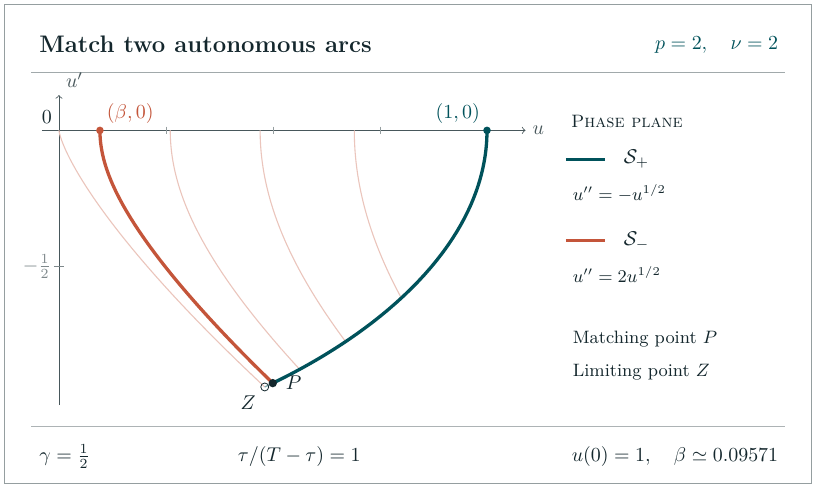
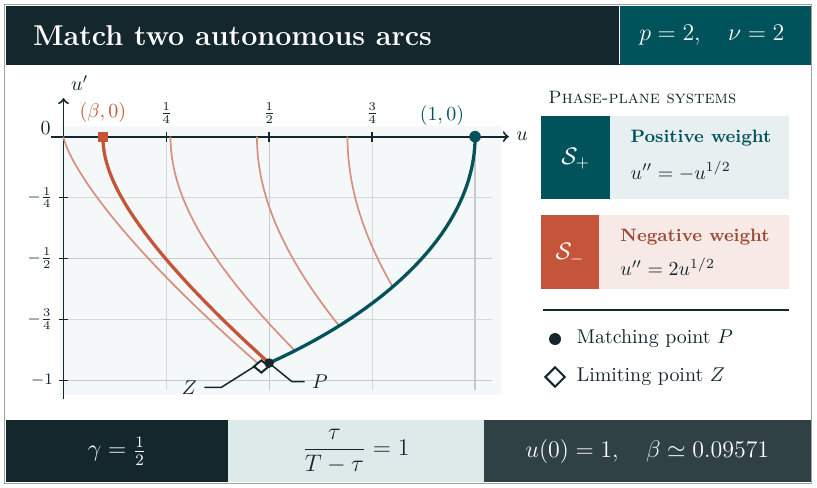
Before and after one commit to albertocagnetta/p-laplacian, a LaTeX figure (ar/phase/model/phase-target.tex): the whole page. Compiled offline with pdfLaTeX.

Commit message:
Update the phase-plane AR target
Use the phase-plane figure without exterior markers and keep the PDF, TikZ source, and MindAR tracking data in sync.

```diff
--- a/ar/phase/model/phase-target.tex
+++ b/ar/phase/model/phase-target.tex
@@ -9,41 +9,72 @@
 \begin{document}
 \begin{tikzpicture}[x=1cm,y=1cm,text=ink]
 \fill[white] (0,0) rectangle (14.4,8.6);
-\draw[ink!45] (.08,.08) rectangle (14.32,8.52);
-\node[anchor=west,font=\large\bfseries] at (.57,7.82){Match two autonomous arcs};
-\node[anchor=east,text=A] at (13.85,7.80){$p=2,\quad \nu=2$};
-\draw[ink!40] (.55,7.32)--(13.85,7.32);
-\begin{scope}[shift={(1.04,6.3)},x=7.55cm,y=4.8cm]
-\draw[->,ink!78] (-.04,0)--(1.09,0) node[right]{$u$};
-\draw[->,ink!78] (0,-1.01)--(0,.13) node[above right]{$u'$};
-\foreach \x in {.25,.5,.75}{\draw[ink!45] (\x,.014)--(\x,-.014);}
-\draw[ink!55] (-.012,-.5)--(.012,-.5) node[left=3pt]{$-\frac12$};
-\node[above left] at (0,0){$0$};
-\draw[B!34,line width=.55pt] plot coordinates {(0.480750,-0.942809) (0.480227,-0.942040) (0.478662,-0.939736) (0.476062,-0.935905) (0.472439,-0.930558) (0.467811,-0.923714) (0.462202,-0.915394) (0.455638,-0.905626) (0.448150,-0.894442) (0.439777,-0.881878) (0.430557,-0.867975) (0.420536,-0.852779) (0.409761,-0.836338) (0.398284,-0.818708) (0.386160,-0.799944) (0.373446,-0.780109) (0.360202,-0.759267) (0.346491,-0.737486) (0.332376,-0.714837) (0.317923,-0.691394) (0.303197,-0.667233) (0.288265,-0.642434) (0.273195,-0.617077) (0.258054,-0.591244) (0.242907,-0.565021) (0.227821,-0.538492) (0.212859,-0.511745) (0.198084,-0.484866) (0.183556,-0.457943) (0.169334,-0.431064) (0.155471,-0.404317) (0.142021,-0.377788) (0.129031,-0.351565) (0.116547,-0.325733) (0.104610,-0.300375) (0.093256,-0.275576) (0.082517,-0.251415) (0.072421,-0.227972) (0.062990,-0.205323) (0.054242,-0.183542) (0.046189,-0.162700) (0.038838,-0.142865) (0.032190,-0.124101) (0.026242,-0.106471) (0.020983,-0.090030) (0.016399,-0.074834) (0.012468,-0.060931) (0.009164,-0.048367) (0.006454,-0.037183) (0.004299,-0.027415) (0.002654,-0.019095) (0.001469,-0.012251) (0.000684,-0.006904) (0.000232,-0.003073) (0.000037,-0.000769) (0.000000,-0.000000)};
-\draw[B!34,line width=.55pt] plot coordinates {(0.562359,-0.878092) (0.561940,-0.877376) (0.560685,-0.875230) (0.558602,-0.871661) (0.555702,-0.866682) (0.552004,-0.860307) (0.547529,-0.852559) (0.542304,-0.843461) (0.536359,-0.833045) (0.529730,-0.821343) (0.522457,-0.808395) (0.514582,-0.794241) (0.506152,-0.778929) (0.497218,-0.762509) (0.487833,-0.745033) (0.478053,-0.726560) (0.467937,-0.707148) (0.457544,-0.686862) (0.446937,-0.665768) (0.436178,-0.643934) (0.425332,-0.621432) (0.414463,-0.598335) (0.403634,-0.574718) (0.392908,-0.550659) (0.382347,-0.526236) (0.372010,-0.501529) (0.361954,-0.476617) (0.352233,-0.451583) (0.342896,-0.426508) (0.333988,-0.401474) (0.325550,-0.376563) (0.317616,-0.351855) (0.310213,-0.327432) (0.303363,-0.303373) (0.297080,-0.279757) (0.291369,-0.256660) (0.286232,-0.234157) (0.281658,-0.212324) (0.277634,-0.191229) (0.274137,-0.170943) (0.271140,-0.151532) (0.268609,-0.133058) (0.266509,-0.115583) (0.264799,-0.099162) (0.263436,-0.083850) (0.262376,-0.069697) (0.261577,-0.056748) (0.260994,-0.045047) (0.260588,-0.034630) (0.260320,-0.025533) (0.260155,-0.017784) (0.260064,-0.011410) (0.260020,-0.006430) (0.260004,-0.002862) (0.260000,-0.000716) (0.260000,-0.000000)};
-\draw[B!34,line width=.55pt] plot coordinates {(0.669776,-0.776193) (0.669476,-0.775560) (0.668578,-0.773663) (0.667088,-0.770508) (0.665016,-0.766107) (0.662376,-0.760472) (0.659187,-0.753623) (0.655469,-0.745581) (0.651249,-0.736373) (0.646554,-0.726030) (0.641417,-0.714584) (0.635873,-0.702073) (0.629958,-0.688538) (0.623713,-0.674023) (0.617180,-0.658575) (0.610401,-0.642245) (0.603423,-0.625086) (0.596290,-0.607155) (0.589050,-0.588508) (0.581750,-0.569208) (0.574434,-0.549317) (0.567150,-0.528901) (0.559941,-0.508025) (0.552850,-0.486757) (0.545918,-0.465168) (0.539184,-0.443328) (0.532682,-0.421308) (0.526444,-0.399179) (0.520500,-0.377014) (0.514872,-0.354885) (0.509582,-0.332864) (0.504645,-0.311024) (0.500073,-0.289435) (0.495872,-0.268168) (0.492044,-0.247292) (0.488587,-0.226875) (0.485496,-0.206984) (0.482759,-0.187684) (0.480363,-0.169038) (0.478290,-0.151106) (0.476520,-0.133947) (0.475031,-0.117617) (0.473799,-0.102170) (0.472798,-0.087655) (0.472001,-0.074120) (0.471383,-0.061609) (0.470917,-0.050163) (0.470578,-0.039819) (0.470342,-0.030612) (0.470186,-0.022570) (0.470090,-0.015721) (0.470037,-0.010086) (0.470012,-0.005684) (0.470002,-0.002530) (0.470000,-0.000633) (0.470000,-0.000000)};
-\draw[B!34,line width=.55pt] plot coordinates {(0.799923,-0.615967) (0.799750,-0.615465) (0.799232,-0.613960) (0.798374,-0.611457) (0.797182,-0.607964) (0.795665,-0.603492) (0.793833,-0.598057) (0.791701,-0.591675) (0.789285,-0.584368) (0.786602,-0.576159) (0.783672,-0.567076) (0.780517,-0.557148) (0.777159,-0.546407) (0.773623,-0.534888) (0.769934,-0.522629) (0.766118,-0.509670) (0.762201,-0.496053) (0.758211,-0.481823) (0.754175,-0.467026) (0.750118,-0.451710) (0.746068,-0.435925) (0.742050,-0.419723) (0.738089,-0.403156) (0.734207,-0.386279) (0.730426,-0.369146) (0.726766,-0.351814) (0.723245,-0.334339) (0.719880,-0.316779) (0.716684,-0.299189) (0.713669,-0.281628) (0.710844,-0.264153) (0.708215,-0.246821) (0.705788,-0.229689) (0.703564,-0.212812) (0.701543,-0.196245) (0.699722,-0.180043) (0.698097,-0.164258) (0.696660,-0.148942) (0.695405,-0.134144) (0.694321,-0.119914) (0.693396,-0.106297) (0.692620,-0.093338) (0.691977,-0.081079) (0.691456,-0.069561) (0.691041,-0.058820) (0.690719,-0.048891) (0.690477,-0.039808) (0.690300,-0.031600) (0.690178,-0.024293) (0.690097,-0.017911) (0.690047,-0.012476) (0.690019,-0.008004) (0.690006,-0.004511) (0.690001,-0.002008) (0.690000,-0.000502) (0.690000,-0.000000)};
-\draw[A!50,line width=.65pt] plot coordinates {(1.000000,-0.000000) (1.000000,-0.000769) (0.999995,-0.003073) (0.999976,-0.006904) (0.999925,-0.012251) (0.999818,-0.019095) (0.999624,-0.027415) (0.999309,-0.037183) (0.998830,-0.048367) (0.998143,-0.060931) (0.997198,-0.074834) (0.995943,-0.090030) (0.994324,-0.106471) (0.992285,-0.124101) (0.989769,-0.142865) (0.986720,-0.162700) (0.983084,-0.183542) (0.978808,-0.205323) (0.973842,-0.227972) (0.968140,-0.251415) (0.961659,-0.275576) (0.954363,-0.300375) (0.946219,-0.325733) (0.937205,-0.351565) (0.927300,-0.377788) (0.916496,-0.404317) (0.904788,-0.431064) (0.892184,-0.457943) (0.878696,-0.484866) (0.864349,-0.511745) (0.849174,-0.538492) (0.833215,-0.565021) (0.816522,-0.591244) (0.799158,-0.617077) (0.781194,-0.642434) (0.762710,-0.667233) (0.743800,-0.691394) (0.724562,-0.714837) (0.705110,-0.737486) (0.685561,-0.759267) (0.666047,-0.780109) (0.646705,-0.799944) (0.627681,-0.818708) (0.609128,-0.836338) (0.591205,-0.852779) (0.574076,-0.867975) (0.557907,-0.881878) (0.542865,-0.894442) (0.529116,-0.905626) (0.516817,-0.915394) (0.506120,-0.923714) (0.497161,-0.930558) (0.490059,-0.935905) (0.484912,-0.939736) (0.481794,-0.942040) (0.480750,-0.942809)};
+\draw[ink!42,line width=.42pt] (.08,.08) rectangle (14.32,8.52);
+\fill[ink] (.10,7.45) rectangle (14.30,8.50);
+\fill[A] (10.93,7.45) rectangle (14.30,8.50);
+\draw[white,line width=.6pt] (10.93,7.47)--(10.93,8.49);
+\node[anchor=west,text=white,font=\Large\bfseries] at (.46,7.97){Match two autonomous arcs};
+\node[anchor=east,text=white,font=\large] at (13.96,7.97){$p=2,\quad \nu=2$};
+
+\fill[A!4] (1.06,1.63) rectangle (8.84,6.37);
+\begin{scope}[shift={(1.12,6.19)},x=7.26cm,y=4.30cm]
+\draw[ink!18,line width=0.49pt] (0.25000,0)--(0.25000,-1.04);
+\draw[ink!25,line width=0.72pt] (0.50000,0)--(0.50000,-1.04);
+\draw[ink!18,line width=0.49pt] (0.75000,0)--(0.75000,-1.04);
+\draw[ink!25,line width=0.72pt] (1.00000,0)--(1.00000,-1.04);
+\draw[ink!18,line width=0.49pt] (0,-0.25000)--(1.04,-0.25000);
+\draw[ink!25,line width=0.72pt] (0,-0.50000)--(1.04,-0.50000);
+\draw[ink!18,line width=0.49pt] (0,-0.75000)--(1.04,-0.75000);
+\draw[ink!25,line width=0.72pt] (0,-1.00000)--(1.04,-1.00000);
+\foreach \x/\label in {.25/{\frac14},.5/{\frac12},.75/{\frac34}}{
+  \draw[ink,line width=.8pt] (\x,.017)--(\x,-.024);
+  \node[above=3pt,font=\small] at (\x,0){$\label$};
+}
+\foreach \y/\label in {-.25/{-\frac14},-.5/{-\frac12},-.75/{-\frac34},-1/{-1}}{
+  \draw[ink,line width=.8pt] (-.011,\y)--(.012,\y);
+  \node[left=1.8pt,font=\footnotesize] at (0,\y){$\label$};
+}
+\draw[->,ink,line width=1pt] (-.031,0)--(1.082,0) node[right]{$u$};
+\draw[->,ink,line width=1pt] (0,-1.075)--(0,.158) node[above right]{$u'$};
+\node[left=3pt] at (0,.035){$0$};
+\draw[B!66,line width=.85pt] plot coordinates {(0.480750,-0.942809) (0.480227,-0.942040) (0.478662,-0.939736) (0.476062,-0.935905) (0.472439,-0.930558) (0.467811,-0.923714) (0.462202,-0.915394) (0.455638,-0.905626) (0.448150,-0.894442) (0.439777,-0.881878) (0.430557,-0.867975) (0.420536,-0.852779) (0.409761,-0.836338) (0.398284,-0.818708) (0.386160,-0.799944) (0.373446,-0.780109) (0.360202,-0.759267) (0.346491,-0.737486) (0.332376,-0.714837) (0.317923,-0.691394) (0.303197,-0.667233) (0.288265,-0.642434) (0.273195,-0.617077) (0.258054,-0.591244) (0.242907,-0.565021) (0.227821,-0.538492) (0.212859,-0.511745) (0.198084,-0.484866) (0.183556,-0.457943) (0.169334,-0.431064) (0.155471,-0.404317) (0.142021,-0.377788) (0.129031,-0.351565) (0.116547,-0.325733) (0.104610,-0.300375) (0.093256,-0.275576) (0.082517,-0.251415) (0.072421,-0.227972) (0.062990,-0.205323) (0.054242,-0.183542) (0.046189,-0.162700) (0.038838,-0.142865) (0.032190,-0.124101) (0.026242,-0.106471) (0.020983,-0.090030) (0.016399,-0.074834) (0.012468,-0.060931) (0.009164,-0.048367) (0.006454,-0.037183) (0.004299,-0.027415) (0.002654,-0.019095) (0.001469,-0.012251) (0.000684,-0.006904) (0.000232,-0.003073) (0.000037,-0.000769) (0.000000,-0.000000)};
+\draw[B!66,line width=.85pt] plot coordinates {(0.562359,-0.878092) (0.561940,-0.877376) (0.560685,-0.875230) (0.558602,-0.871661) (0.555702,-0.866682) (0.552004,-0.860307) (0.547529,-0.852559) (0.542304,-0.843461) (0.536359,-0.833045) (0.529730,-0.821343) (0.522457,-0.808395) (0.514582,-0.794241) (0.506152,-0.778929) (0.497218,-0.762509) (0.487833,-0.745033) (0.478053,-0.726560) (0.467937,-0.707148) (0.457544,-0.686862) (0.446937,-0.665768) (0.436178,-0.643934) (0.425332,-0.621432) (0.414463,-0.598335) (0.403634,-0.574718) (0.392908,-0.550659) (0.382347,-0.526236) (0.372010,-0.501529) (0.361954,-0.476617) (0.352233,-0.451583) (0.342896,-0.426508) (0.333988,-0.401474) (0.325550,-0.376563) (0.317616,-0.351855) (0.310213,-0.327432) (0.303363,-0.303373) (0.297080,-0.279757) (0.291369,-0.256660) (0.286232,-0.234157) (0.281658,-0.212324) (0.277634,-0.191229) (0.274137,-0.170943) (0.271140,-0.151532) (0.268609,-0.133058) (0.266509,-0.115583) (0.264799,-0.099162) (0.263436,-0.083850) (0.262376,-0.069697) (0.261577,-0.056748) (0.260994,-0.045047) (0.260588,-0.034630) (0.260320,-0.025533) (0.260155,-0.017784) (0.260064,-0.011410) (0.260020,-0.006430) (0.260004,-0.002862) (0.260000,-0.000716) (0.260000,-0.000000)};
+\draw[B!66,line width=.85pt] plot coordinates {(0.669776,-0.776193) (0.669476,-0.775560) (0.668578,-0.773663) (0.667088,-0.770508) (0.665016,-0.766107) (0.662376,-0.760472) (0.659187,-0.753623) (0.655469,-0.745581) (0.651249,-0.736373) (0.646554,-0.726030) (0.641417,-0.714584) (0.635873,-0.702073) (0.629958,-0.688538) (0.623713,-0.674023) (0.617180,-0.658575) (0.610401,-0.642245) (0.603423,-0.625086) (0.596290,-0.607155) (0.589050,-0.588508) (0.581750,-0.569208) (0.574434,-0.549317) (0.567150,-0.528901) (0.559941,-0.508025) (0.552850,-0.486757) (0.545918,-0.465168) (0.539184,-0.443328) (0.532682,-0.421308) (0.526444,-0.399179) (0.520500,-0.377014) (0.514872,-0.354885) (0.509582,-0.332864) (0.504645,-0.311024) (0.500073,-0.289435) (0.495872,-0.268168) (0.492044,-0.247292) (0.488587,-0.226875) (0.485496,-0.206984) (0.482759,-0.187684) (0.480363,-0.169038) (0.478290,-0.151106) (0.476520,-0.133947) (0.475031,-0.117617) (0.473799,-0.102170) (0.472798,-0.087655) (0.472001,-0.074120) (0.471383,-0.061609) (0.470917,-0.050163) (0.470578,-0.039819) (0.470342,-0.030612) (0.470186,-0.022570) (0.470090,-0.015721) (0.470037,-0.010086) (0.470012,-0.005684) (0.470002,-0.002530) (0.470000,-0.000633) (0.470000,-0.000000)};
+\draw[B!66,line width=.85pt] plot coordinates {(0.799923,-0.615967) (0.799750,-0.615465) (0.799232,-0.613960) (0.798374,-0.611457) (0.797182,-0.607964) (0.795665,-0.603492) (0.793833,-0.598057) (0.791701,-0.591675) (0.789285,-0.584368) (0.786602,-0.576159) (0.783672,-0.567076) (0.780517,-0.557148) (0.777159,-0.546407) (0.773623,-0.534888) (0.769934,-0.522629) (0.766118,-0.509670) (0.762201,-0.496053) (0.758211,-0.481823) (0.754175,-0.467026) (0.750118,-0.451710) (0.746068,-0.435925) (0.742050,-0.419723) (0.738089,-0.403156) (0.734207,-0.386279) (0.730426,-0.369146) (0.726766,-0.351814) (0.723245,-0.334339) (0.719880,-0.316779) (0.716684,-0.299189) (0.713669,-0.281628) (0.710844,-0.264153) (0.708215,-0.246821) (0.705788,-0.229689) (0.703564,-0.212812) (0.701543,-0.196245) (0.699722,-0.180043) (0.698097,-0.164258) (0.696660,-0.148942) (0.695405,-0.134144) (0.694321,-0.119914) (0.693396,-0.106297) (0.692620,-0.093338) (0.691977,-0.081079) (0.691456,-0.069561) (0.691041,-0.058820) (0.690719,-0.048891) (0.690477,-0.039808) (0.690300,-0.031600) (0.690178,-0.024293) (0.690097,-0.017911) (0.690047,-0.012476) (0.690019,-0.008004) (0.690006,-0.004511) (0.690001,-0.002008) (0.690000,-0.000502) (0.690000,-0.000000)};
+\draw[A!55,line width=.65pt] plot coordinates {(1.000000,-0.000000) (1.000000,-0.000769) (0.999995,-0.003073) (0.999976,-0.006904) (0.999925,-0.012251) (0.999818,-0.019095) (0.999624,-0.027415) (0.999309,-0.037183) (0.998830,-0.048367) (0.998143,-0.060931) (0.997198,-0.074834) (0.995943,-0.090030) (0.994324,-0.106471) (0.992285,-0.124101) (0.989769,-0.142865) (0.986720,-0.162700) (0.983084,-0.183542) (0.978808,-0.205323) (0.973842,-0.227972) (0.968140,-0.251415) (0.961659,-0.275576) (0.954363,-0.300375) (0.946219,-0.325733) (0.937205,-0.351565) (0.927300,-0.377788) (0.916496,-0.404317) (0.904788,-0.431064) (0.892184,-0.457943) (0.878696,-0.484866) (0.864349,-0.511745) (0.849174,-0.538492) (0.833215,-0.565021) (0.816522,-0.591244) (0.799158,-0.617077) (0.781194,-0.642434) (0.762710,-0.667233) (0.743800,-0.691394) (0.724562,-0.714837) (0.705110,-0.737486) (0.685561,-0.759267) (0.666047,-0.780109) (0.646705,-0.799944) (0.627681,-0.818708) (0.609128,-0.836338) (0.591205,-0.852779) (0.574076,-0.867975) (0.557907,-0.881878) (0.542865,-0.894442) (0.529116,-0.905626) (0.516817,-0.915394) (0.506120,-0.923714) (0.497161,-0.930558) (0.490059,-0.935905) (0.484912,-0.939736) (0.481794,-0.942040) (0.480750,-0.942809)};
 \draw[A,line width=1.65pt] plot coordinates {(1.000000,-0.000000) (1.000000,-0.000757) (0.999995,-0.003027) (0.999977,-0.006801) (0.999927,-0.012068) (0.999823,-0.018810) (0.999635,-0.027006) (0.999329,-0.036628) (0.998865,-0.047645) (0.998198,-0.060022) (0.997281,-0.073718) (0.996063,-0.088687) (0.994492,-0.104883) (0.992513,-0.122250) (0.990072,-0.140734) (0.987115,-0.160273) (0.983587,-0.180805) (0.979439,-0.202261) (0.974622,-0.224572) (0.969091,-0.247665) (0.962805,-0.271465) (0.955729,-0.295895) (0.947834,-0.320874) (0.939094,-0.346321) (0.929493,-0.372153) (0.919022,-0.398286) (0.907678,-0.424634) (0.895468,-0.451112) (0.882405,-0.477634) (0.868514,-0.504112) (0.853826,-0.530460) (0.838385,-0.556593) (0.822240,-0.582425) (0.805452,-0.607872) (0.788092,-0.632851) (0.770239,-0.657281) (0.751983,-0.681081) (0.733423,-0.704174) (0.714667,-0.726485) (0.695831,-0.747941) (0.677042,-0.768473) (0.658433,-0.788012) (0.640145,-0.806496) (0.622325,-0.823863) (0.605126,-0.840059) (0.588704,-0.855028) (0.573217,-0.868724) (0.558824,-0.881101) (0.545680,-0.892118) (0.533933,-0.901740) (0.523724,-0.909936) (0.515180,-0.916678) (0.508412,-0.921945) (0.503510,-0.925719) (0.500541,-0.927989) (0.499547,-0.928746)};
 \draw[B,line width=1.65pt] plot coordinates {(0.499547,-0.928746) (0.499050,-0.927989) (0.497560,-0.925719) (0.495085,-0.921945) (0.491638,-0.916678) (0.487237,-0.909936) (0.481905,-0.901740) (0.475669,-0.892118) (0.468560,-0.881101) (0.460617,-0.868724) (0.451879,-0.855028) (0.442392,-0.840059) (0.432205,-0.823863) (0.421369,-0.806496) (0.409940,-0.788012) (0.397978,-0.768473) (0.385542,-0.747941) (0.372697,-0.726485) (0.359508,-0.704174) (0.346043,-0.681081) (0.332370,-0.657281) (0.318558,-0.632851) (0.304678,-0.607872) (0.290801,-0.582425) (0.276995,-0.556593) (0.263331,-0.530460) (0.249877,-0.504112) (0.236702,-0.477634) (0.223869,-0.451112) (0.211443,-0.424634) (0.199484,-0.398286) (0.188049,-0.372153) (0.177190,-0.346321) (0.166958,-0.320874) (0.157393,-0.295895) (0.148533,-0.271465) (0.140407,-0.247665) (0.133033,-0.224572) (0.126423,-0.202261) (0.120575,-0.180805) (0.115480,-0.160273) (0.111111,-0.140734) (0.107435,-0.122250) (0.104405,-0.104883) (0.101965,-0.088687) (0.100052,-0.073718) (0.098599,-0.060022) (0.097536,-0.047645) (0.096791,-0.036628) (0.096298,-0.027006) (0.095996,-0.018810) (0.095827,-0.012068) (0.095747,-0.006801) (0.095717,-0.003027) (0.095710,-0.000757) (0.095710,-0.000000)};
-\fill[ink] (0.49954713641924586,-0.928745989666129) circle (2.1pt) node[right=3pt]{$P$};
-\draw[ink] (0.4807498567691362,-0.9428090415820634) circle (2pt) node[below left=1pt]{$Z$};
-\fill[A] (1,0) circle (1.9pt) node[above left]{$(1,0)$};
-\fill[B] (0.09570981337868159,0) circle (1.9pt) node[above right]{$(\beta,0)$};
+\fill[A] (1,0) circle (2.9pt) node[above left=2pt]{$(1,0)$};
+\fill[B] (.09571,0) ++(-.012,-.020) rectangle ++(.024,.040);
+\node[anchor=south,text=B] at (.09571,.029){$(\beta,0)$};
+\draw[ink,fill=white,line width=1pt] (.48075,-.94281) ++(-.018,0)--++(.018,-.025)--++(.018,.025)--++(-.018,.025)--cycle;
+\fill[ink] (.49955,-.92875) circle (2.4pt);
+\draw[ink,line width=.75pt] (.49955,-.92875)--(.555,-1.005)--(.586,-1.005) node[right]{$P$};
+\draw[ink,line width=.75pt] (.464,-.94281)--(.383,-1.029)--(.342,-1.029) node[left]{$Z$};
 \end{scope}
-\node[anchor=west,font=\small\scshape] at (9.95,6.46){Phase plane};
-\draw[A,line width=1.5pt] (9.98,5.79)--(10.68,5.79);
-\node[anchor=west] at (10.88,5.79){$\mathcal S_+$};
-\node[anchor=west,font=\small] at (9.98,5.19){$u''=-u^{1/2}$};
-\draw[B,line width=1.5pt] (9.98,4.35)--(10.68,4.35);
-\node[anchor=west] at (10.88,4.35){$\mathcal S_-$};
-\node[anchor=west,font=\small] at (9.98,3.76){$u''=2u^{1/2}$};
-\node[anchor=west,font=\small] at (9.98,2.62){Matching point $P$};
-\node[anchor=west,font=\small] at (9.98,2.03){Limiting point $Z$};
-\draw[ink!35] (.55,1.08)--(13.85,1.08);
-\node[anchor=west] at (.57,.55){$\gamma=\tfrac12$};
-\node at (5.28,.55){$\tau/(T-\tau)=1$};
-\node[anchor=east] at (13.85,.55){$u(0)=1,\quad \beta\simeq0.09571$};
+
+\node[anchor=west,font=\small\scshape] at (9.55,6.88){Phase-plane systems};
+\fill[A] (9.55,5.09) rectangle (10.76,6.56);
+\fill[A!9] (10.76,5.09) rectangle (13.91,6.56);
+\node[text=white,font=\large] at (10.155,5.80){$\mathcal S_+$};
+\node[anchor=west,font=\small\bfseries,text=A] at (11.00,6.16){Positive weight};
+\node[anchor=west] at (11.00,5.58){$u''=-u^{1/2}$};
+\fill[B] (9.55,3.50) rectangle (10.56,4.80);
+\fill[B!13] (10.56,3.50) rectangle (13.91,4.80);
+\node[text=white,font=\large] at (10.055,4.12){$\mathcal S_-$};
+\node[anchor=west,font=\small\bfseries,text=B!78!ink] at (10.82,4.42){Negative weight};
+\node[anchor=west] at (10.82,3.90){$u''=2u^{1/2}$};
+\draw[ink,line width=1.0pt] (9.57,3.13)--(13.92,3.13);
+\fill[ink] (9.79,2.62) circle (3.0pt);
+\node[anchor=west] at (10.05,2.62){Matching point $P$};
+\draw[ink,line width=1.0pt] (9.62,1.95)--(9.79,1.78)--(9.96,1.95)--(9.79,2.12)--cycle;
+\node[anchor=west] at (10.05,1.95){Limiting point $Z$};
+
+\fill[ink] (.10,.10) rectangle (4.03,1.19);
+\fill[A!13] (4.03,.10) rectangle (8.53,1.19);
+\fill[ink!88] (8.53,.10) rectangle (14.30,1.19);
+\node[text=white,font=\large] at (2.065,.64){$\gamma=\tfrac12$};
+\node[font=\large,text=ink] at (6.28,.64){$\dfrac{\tau}{T-\tau}=1$};
+\node[text=white,font=\large] at (11.42,.64){$u(0)=1,\quad \beta\simeq0.09571$};
 \end{tikzpicture}
-
 \end{document}
```
Also changed, not shown: ar/phase/assets/phase-target.pdf, ar/phase/assets/phase-target.png, 4 other files.
